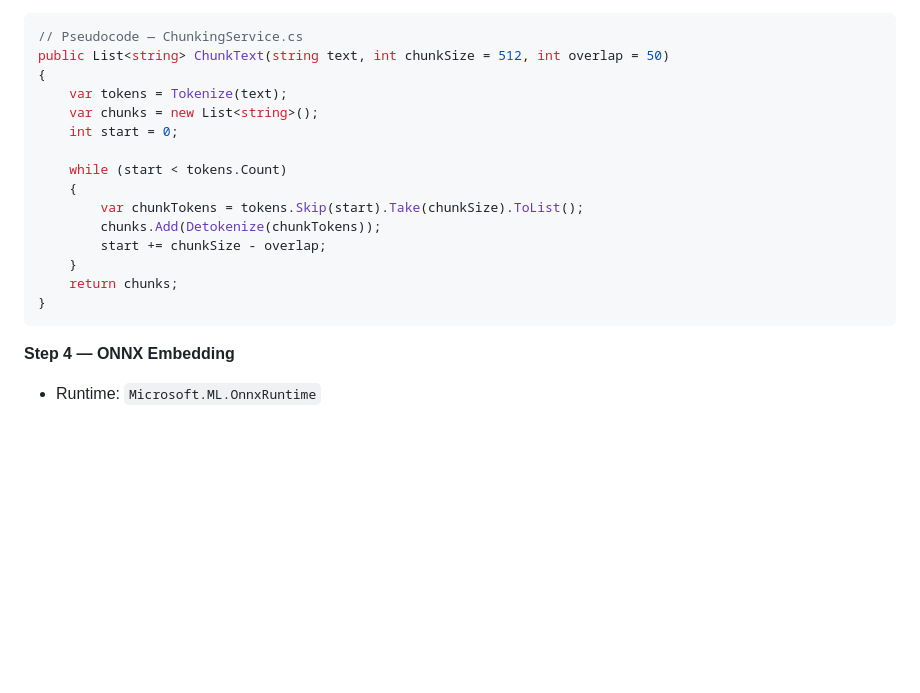
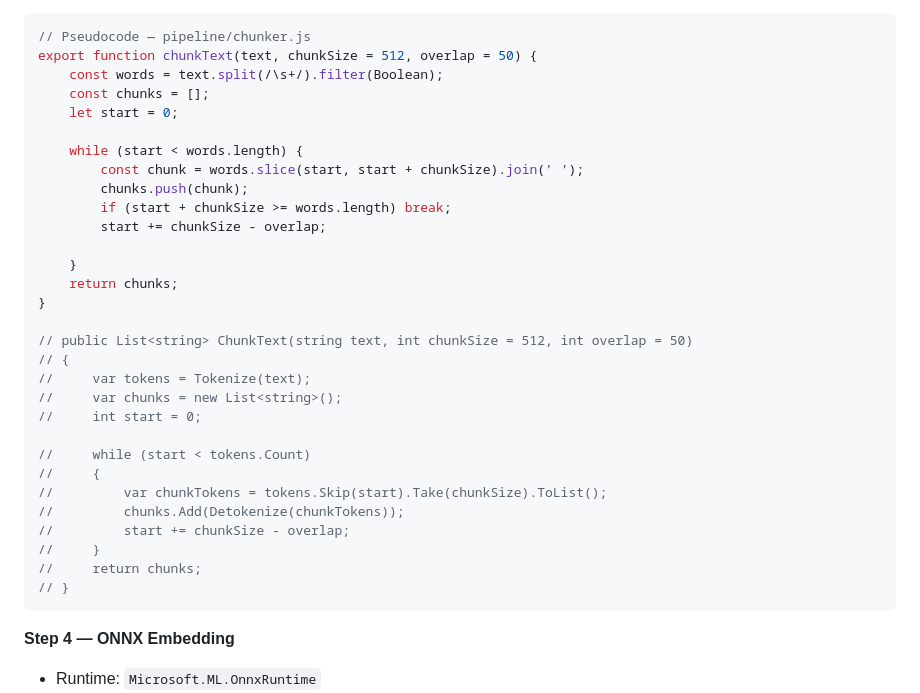
Before and after one commit to Capstone-Collaboration-Group/MonteAI, a Markdown page: docs/PROJECT_ARCHITECTURE.md, the part around the change. GitHub-like rendering; blank space fills up the shorter version.

Commit message:
docs: added pseudocode for step 3 AI pipeline

````diff
--- a/docs/PROJECT_ARCHITECTURE.md
+++ b/docs/PROJECT_ARCHITECTURE.md
@@ -409,22 +409,37 @@ export function extractMetadata(firstPageText){
 - Tokenizer: matched to the ONNX model's vocabulary (e.g., WordPiece for BERT-based models)
 - Purpose: Prevents exceeding the model's context window during embedding inference
 
-```csharp
-// Pseudocode — ChunkingService.cs
-public List<string> ChunkText(string text, int chunkSize = 512, int overlap = 50)
-{
-    var tokens = Tokenize(text);
-    var chunks = new List<string>();
-    int start = 0;
+```JavaScript
+// Pseudocode — pipeline/chunker.js
+export function chunkText(text, chunkSize = 512, overlap = 50) {
+    const words = text.split(/\s+/).filter(Boolean);
+    const chunks = [];
+    let start = 0;
 
-    while (start < tokens.Count)
-    {
-        var chunkTokens = tokens.Skip(start).Take(chunkSize).ToList();
-        chunks.Add(Detokenize(chunkTokens));
+    while (start < words.length) {
+        const chunk = words.slice(start, start + chunkSize).join(' ');
+        chunks.push(chunk);
+        if (start + chunkSize >= words.length) break;
         start += chunkSize - overlap;
+
     }
     return chunks;
 }
+
+// public List<string> ChunkText(string text, int chunkSize = 512, int overlap = 50)
+// {
+//     var tokens = Tokenize(text);
+//     var chunks = new List<string>();
+//     int start = 0;
+
+//     while (start < tokens.Count)
+//     {
+//         var chunkTokens = tokens.Skip(start).Take(chunkSize).ToList();
+//         chunks.Add(Detokenize(chunkTokens));
+//         start += chunkSize - overlap;
+//     }
+//     return chunks;
+// }
 ```
 
 **Step 4 — ONNX Embedding**
````
